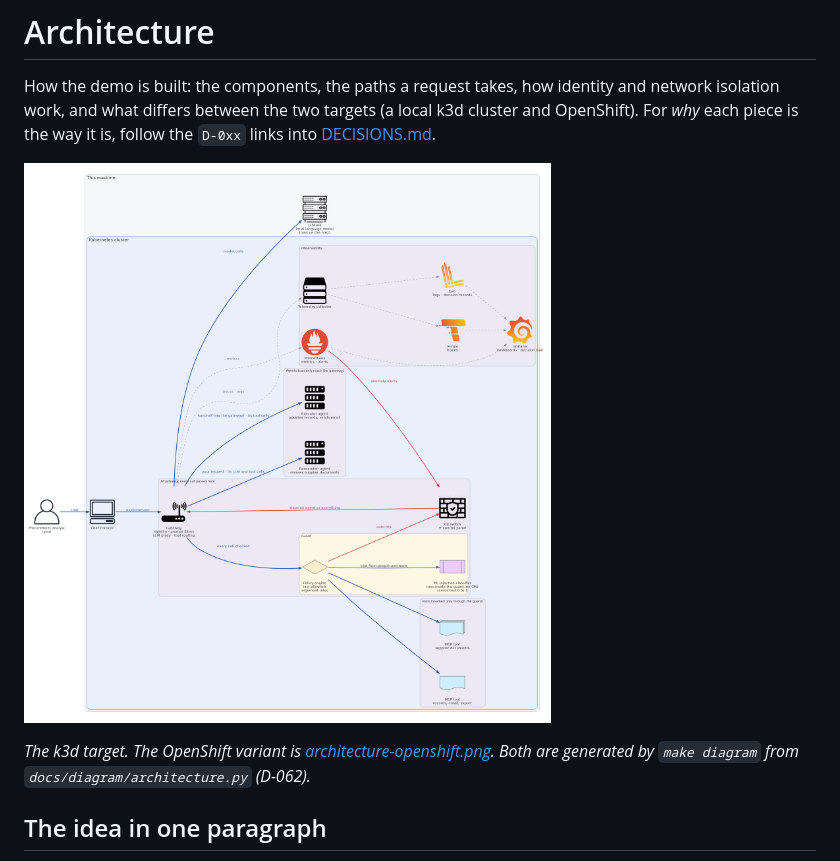
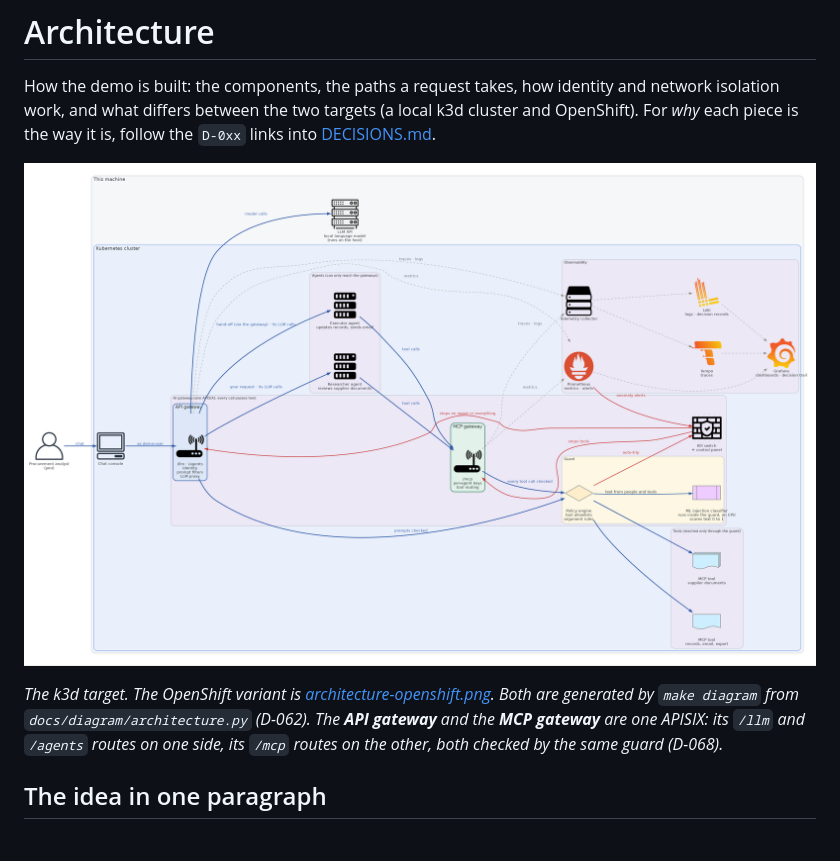
Before and after one commit to SamChinellato/agent-guardrails-demo, a Markdown page: docs/ARCHITECTURE.md, the part around the change. GitHub-like rendering; pictures changed too: docs/architecture.png.

```diff
--- a/docs/ARCHITECTURE.md
+++ b/docs/ARCHITECTURE.md
@@ -4,7 +4,7 @@ How the demo is built: the components, the paths a request takes, how identity a
 
 ![The demo on k3d](architecture.png)
 
-*The k3d target. The OpenShift variant is [architecture-openshift.png](architecture-openshift.png). Both are generated by `make diagram` from `docs/diagram/architecture.py` (D-062).*
+*The k3d target. The OpenShift variant is [architecture-openshift.png](architecture-openshift.png). Both are generated by `make diagram` from `docs/diagram/architecture.py` (D-062). The **API gateway** and the **MCP gateway** are one APISIX: its `/llm` and `/agents` routes on one side, its `/mcp` routes on the other, both checked by the same guard (D-068).*
 
 ## The idea in one paragraph
 
```
Also changed, not shown: docs/DECISIONS.md (+8 -0 lines), docs/architecture-openshift.png, 4 other files.
